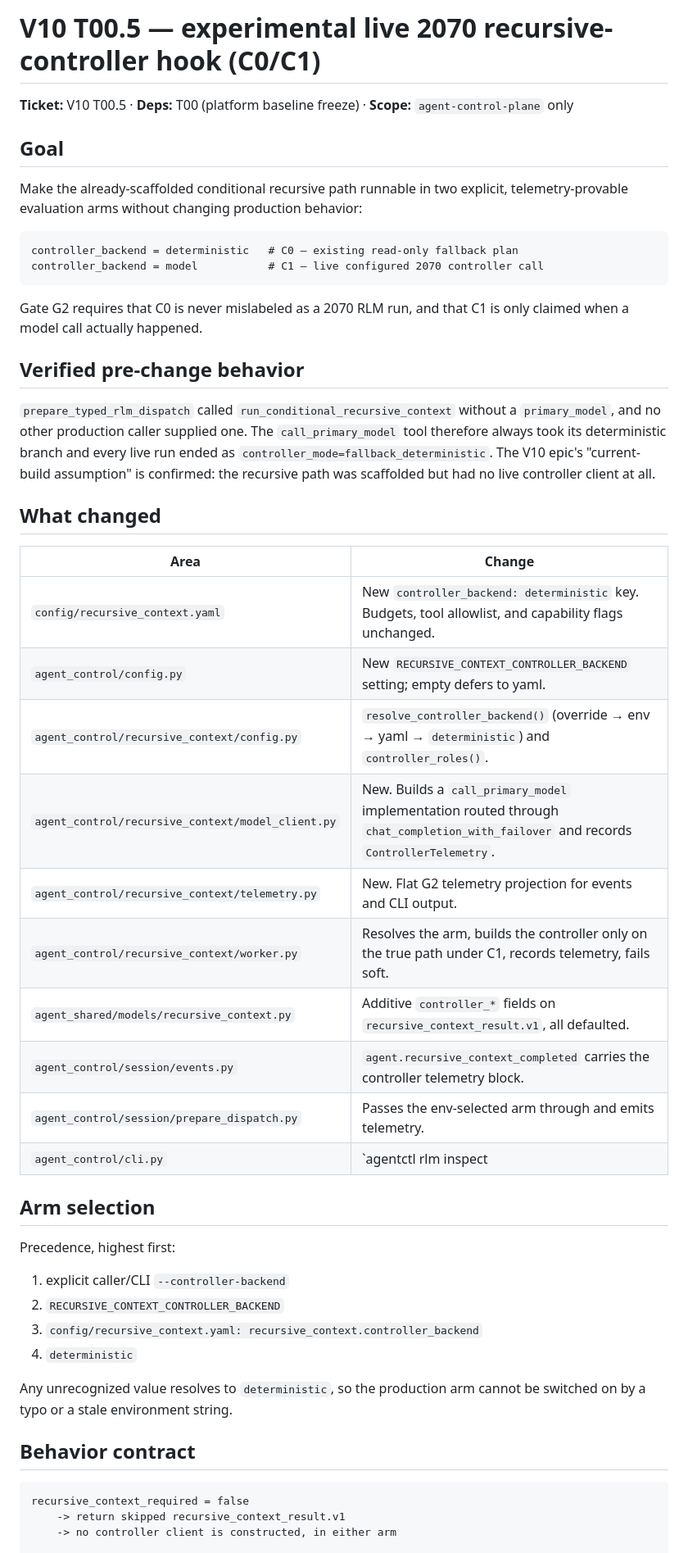
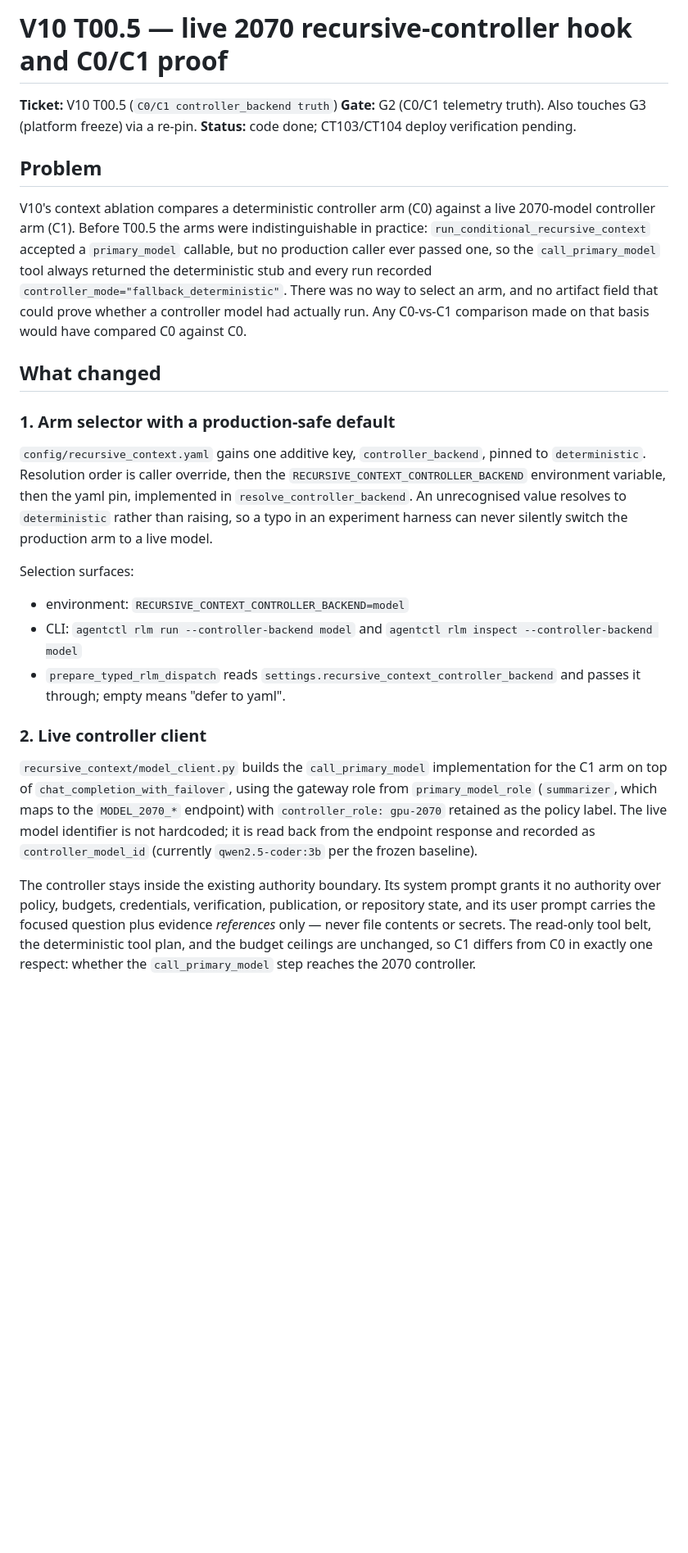
Before and after one commit to olsenben/agent-control-plane, a Markdown page: docs/slice-v10-t005-recursive-controller.md, the part around one of its changes. Shown at 82% size. Drawn GitHub-style; blank space fills up the shorter version.

````diff
--- a/docs/slice-v10-t005-recursive-controller.md
+++ b/docs/slice-v10-t005-recursive-controller.md
@@ -1,60 +1,52 @@
-# V10 T00.5 — experimental live 2070 recursive-controller hook (C0/C1)
+# V10 T00.5 — live 2070 recursive-controller hook and C0/C1 proof
 
-**Ticket:** V10 T00.5 · **Deps:** T00 (platform baseline freeze) · **Scope:** `agent-control-plane` only
+**Ticket:** V10 T00.5 (`C0/C1 controller_backend truth`)
+**Gate:** G2 (C0/C1 telemetry truth). Also touches G3 (platform freeze) via a re-pin.
+**Status:** code done; CT103/CT104 deploy verification pending.
 
-## Goal
+## Problem
 
-Make the already-scaffolded conditional recursive path runnable in two explicit,
-telemetry-provable evaluation arms without changing production behavior:
-
-```text
-controller_backend = deterministic   # C0 — existing read-only fallback plan
-controller_backend = model           # C1 — live configured 2070 controller call
-```
-
-Gate G2 requires that C0 is never mislabeled as a 2070 RLM run, and that C1 is
-only claimed when a model call actually happened.
-
-## Verified pre-change behavior
-
-`prepare_typed_rlm_dispatch` called `run_conditional_recursive_context` without a
-`primary_model`, and no other production caller supplied one. The
-`call_primary_model` tool therefore always took its deterministic branch and every
-live run ended as `controller_mode=fallback_deterministic`. The V10 epic's
-"current-build assumption" is confirmed: the recursive path was scaffolded but had
-no live controller client at all.
+V10's context ablation compares a deterministic controller arm (C0) against a live
+2070-model controller arm (C1). Before T00.5 the arms were indistinguishable in
+practice: `run_conditional_recursive_context` accepted a `primary_model` callable,
+but no production caller ever passed one, so the `call_primary_model` tool always
+returned the deterministic stub and every run recorded
+`controller_mode="fallback_deterministic"`. There was no way to select an arm, and
+no artifact field that could prove whether a controller model had actually run.
+Any C0-vs-C1 comparison made on that basis would have compared C0 against C0.
 
 ## What changed
 
-| Area | Change |
-|------|--------|
-| `config/recursive_context.yaml` | New `controller_backend: deterministic` key. Budgets, tool allowlist, and capability flags unchanged. |
-| `agent_control/config.py` | New `RECURSIVE_CONTEXT_CONTROLLER_BACKEND` setting; empty defers to yaml. |
-| `agent_control/recursive_context/config.py` | `resolve_controller_backend()` (override → env → yaml → `deterministic`) and `controller_roles()`. |
-| `agent_control/recursive_context/model_client.py` | New. Builds a `call_primary_model` implementation routed through `chat_completion_with_failover` and records `ControllerTelemetry`. |
-| `agent_control/recursive_context/telemetry.py` | New. Flat G2 telemetry projection for events and CLI output. |
-| `agent_control/recursive_context/worker.py` | Resolves the arm, builds the controller only on the true path under C1, records telemetry, fails soft. |
-| `agent_shared/models/recursive_context.py` | Additive `controller_*` fields on `recursive_context_result.v1`, all defaulted. |
-| `agent_control/session/events.py` | `agent.recursive_context_completed` carries the controller telemetry block. |
-| `agent_control/session/prepare_dispatch.py` | Passes the env-selected arm through and emits telemetry. |
-| `agent_control/cli.py` | `agentctl rlm inspect|run --controller-backend deterministic|model`. |
+### 1. Arm selector with a production-safe default
 
-## Arm selection
+`config/recursive_context.yaml` gains one additive key, `controller_backend`,
+pinned to `deterministic`. Resolution order is caller override, then the
+`RECURSIVE_CONTEXT_CONTROLLER_BACKEND` environment variable, then the yaml pin,
+implemented in `resolve_controller_backend`. An unrecognised value resolves to
+`deterministic` rather than raising, so a typo in an experiment harness can never
+silently switch the production arm to a live model.
 
-Precedence, highest first:
+Selection surfaces:
 
-1. explicit caller/CLI `--controller-backend`
-2. `RECURSIVE_CONTEXT_CONTROLLER_BACKEND`
-3. `config/recursive_context.yaml: recursive_context.controller_backend`
-4. `deterministic`
+- environment: `RECURSIVE_CONTEXT_CONTROLLER_BACKEND=model`
+- CLI: `agentctl rlm run --controller-backend model` and `agentctl rlm inspect --controller-backend model`
+- `prepare_typed_rlm_dispatch` reads `settings.recursive_context_controller_backend` and passes it through; empty means "defer to yaml".
 
-Any unrecognized value resolves to `deterministic`, so the production arm cannot be
-switched on by a typo or a stale environment string.
+### 2. Live controller client
 
-## Behavior contract
+`recursive_context/model_client.py` builds the `call_primary_model` implementation
+for the C1 arm on top of `chat_completion_with_failover`, using the gateway role
+from `primary_model_role` (`summarizer`, which maps to the `MODEL_2070_*`
+endpoint) with `controller_role: gpu-2070` retained as the policy label. The live
+model identifier is not hardcoded; it is read back from the endpoint response and
+recorded as `controller_model_id` (currently `qwen2.5-coder:3b` per the frozen
+baseline).
 
-```text
-recursive_context_required = false
-    -> return skipped recursive_context_result.v1
-    -> no controller client is constructed, in either arm
+The controller stays inside the existing authority boundary. Its system prompt
+grants it no authority over policy, budgets, credentials, verification,
+publication, or repository state, and its user prompt carries the focused question
+plus evidence *references* only — never file contents or secrets. The read-only
+tool belt, the deterministic tool plan, and the budget ceilings are unchanged, so
+C1 differs from C0 in exactly one respect: whether the `call_primary_model` step
+reaches the 2070 controller.
 
````
Also changed, not shown: other parts of docs/slice-v10-t005-recursive-controller.md (+61 -60 lines).
